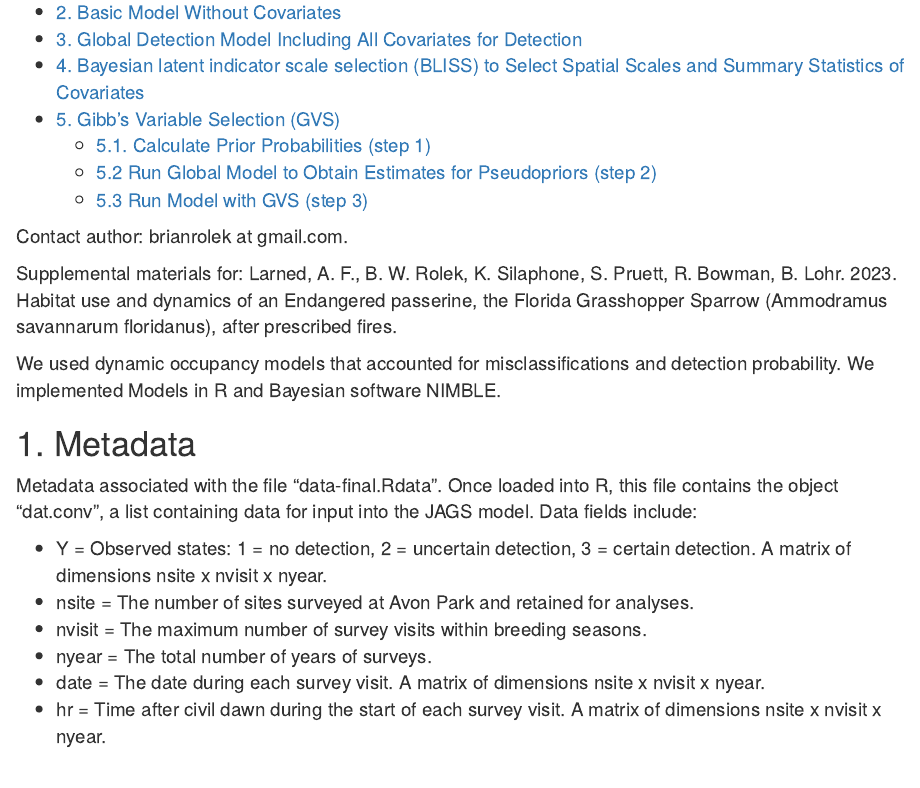
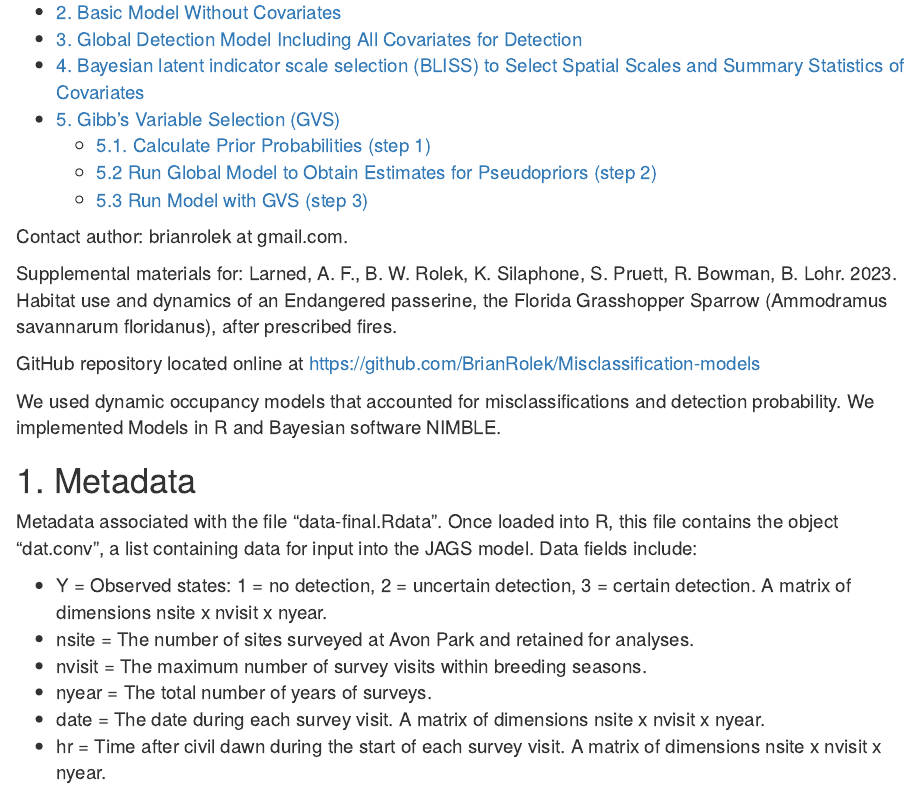
Before and after one commit to BrianRolek/Misclassification-models, an R Markdown document (Analyses.Rmd): the page in a window 1100 px wide, from 200 px down. Rendered offline with R 4.5, knitr and Pandoc, with nearby package versions.

```diff
--- a/Analyses.Rmd
+++ b/Analyses.Rmd
@@ -25,6 +25,9 @@
 
 Supplemental materials for:
 Larned, A. F., B. W. Rolek, K. Silaphone, S. Pruett, R. Bowman, B. Lohr. 2023. Habitat use and dynamics of an Endangered passerine, the Florida Grasshopper Sparrow (Ammodramus savannarum floridanus), after prescribed fires.
+
+GitHub repository located online at https://github.com/BrianRolek/Misclassification-models
+
 
 We used dynamic occupancy models that accounted for misclassifications and detection probability. We implemented Models in R and Bayesian software NIMBLE.
 
```
Also changed, not shown: 1 other file.
